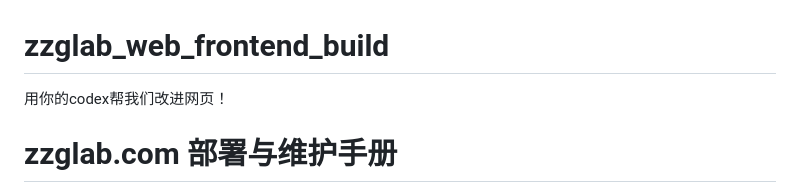
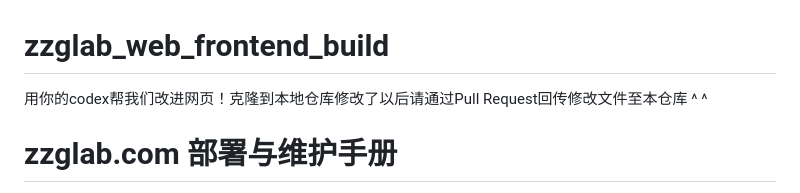
Before and after one commit to nowa277/zzglab_web_frontend_build, a Markdown page: README.md, the part around the change. GitHub-like rendering.

Commit message:
Update README with Pull Request instructions
Add instructions for submitting changes via Pull Request.

```diff
--- a/README.md
+++ b/README.md
@@ -1,5 +1,5 @@
 # zzglab_web_frontend_build
-用你的codex帮我们改进网页！
+用你的codex帮我们改进网页！克隆到本地仓库修改了以后请通过Pull Request回传修改文件至本仓库 ^ ^
 
 # zzglab.com 部署与维护手册
 
```
